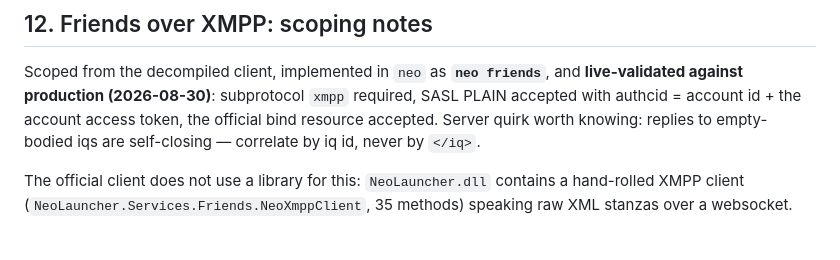
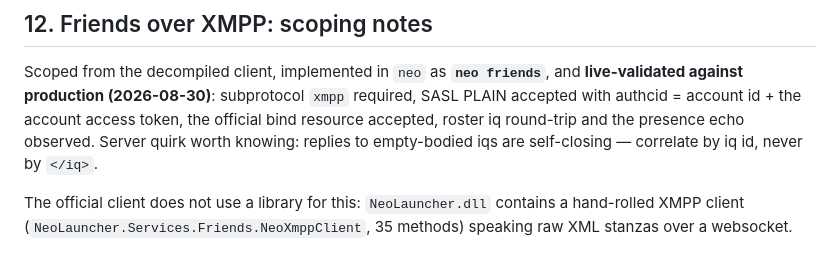
Before and after one commit to Agentpuggles/Neo-Linux, a Markdown page: docs/protocol.md, the part around the change. Drawn GitHub-style.

```diff
--- a/docs/protocol.md
+++ b/docs/protocol.md
@@ -488,8 +488,9 @@ commands over it. Notable: `launch_neo_build`, `import_neo_build`,
 Scoped from the decompiled client, implemented in `neo` as **`neo friends`**,
 and **live-validated against production (2026-08-30)**: subprotocol `xmpp`
 required, SASL PLAIN accepted with authcid = account id + the account access
-token, the official bind resource accepted. Server quirk worth knowing: replies
-to empty-bodied iqs are self-closing — correlate by iq id, never by `</iq>`.
+token, the official bind resource accepted, roster iq round-trip and the
+presence echo observed. Server quirk worth knowing: replies to empty-bodied
+iqs are self-closing — correlate by iq id, never by `</iq>`.
 
 The official client does not use a library for this: `NeoLauncher.dll` contains a
 hand-rolled XMPP client (`NeoLauncher.Services.Friends.NeoXmppClient`, 35 methods)
```
Also changed, not shown: CHANGELOG.md (+2 -0 lines), README.md (+1 -1 lines).
